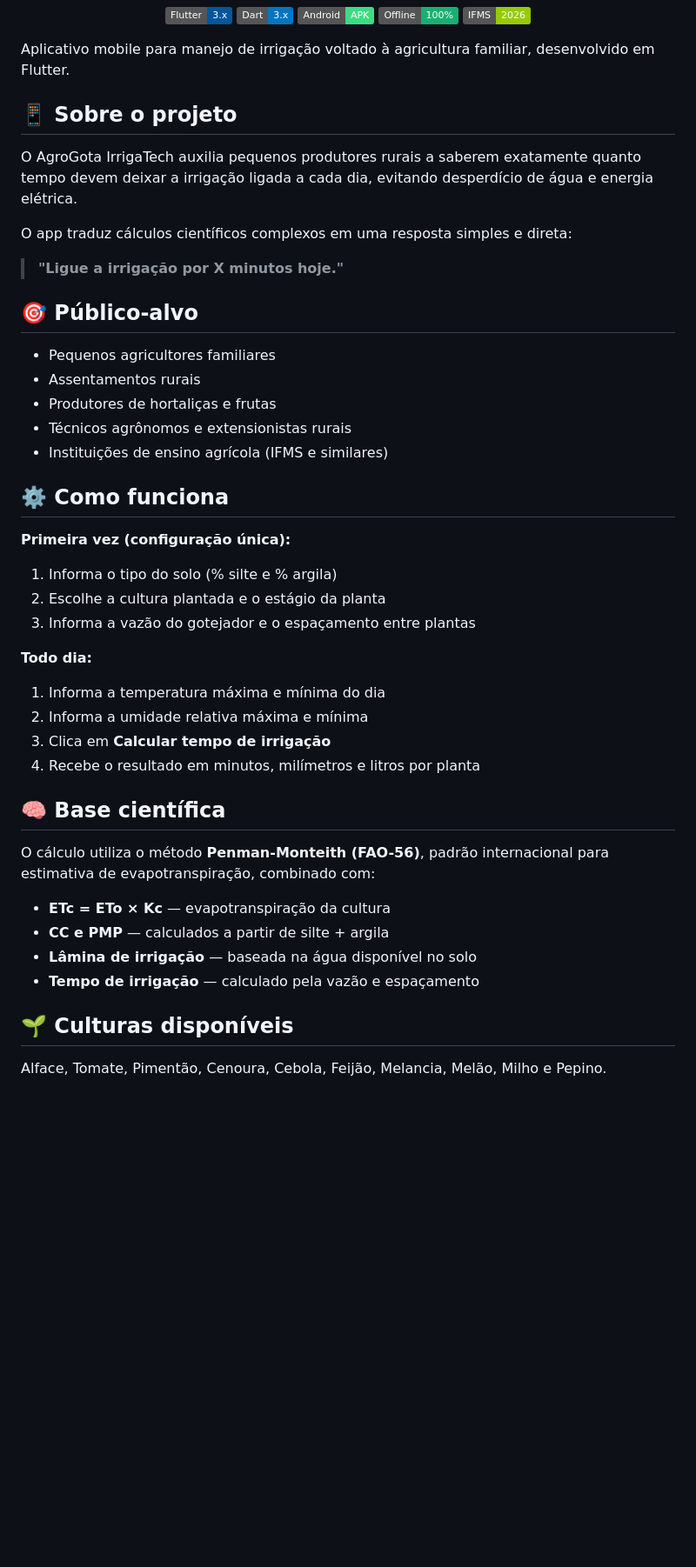
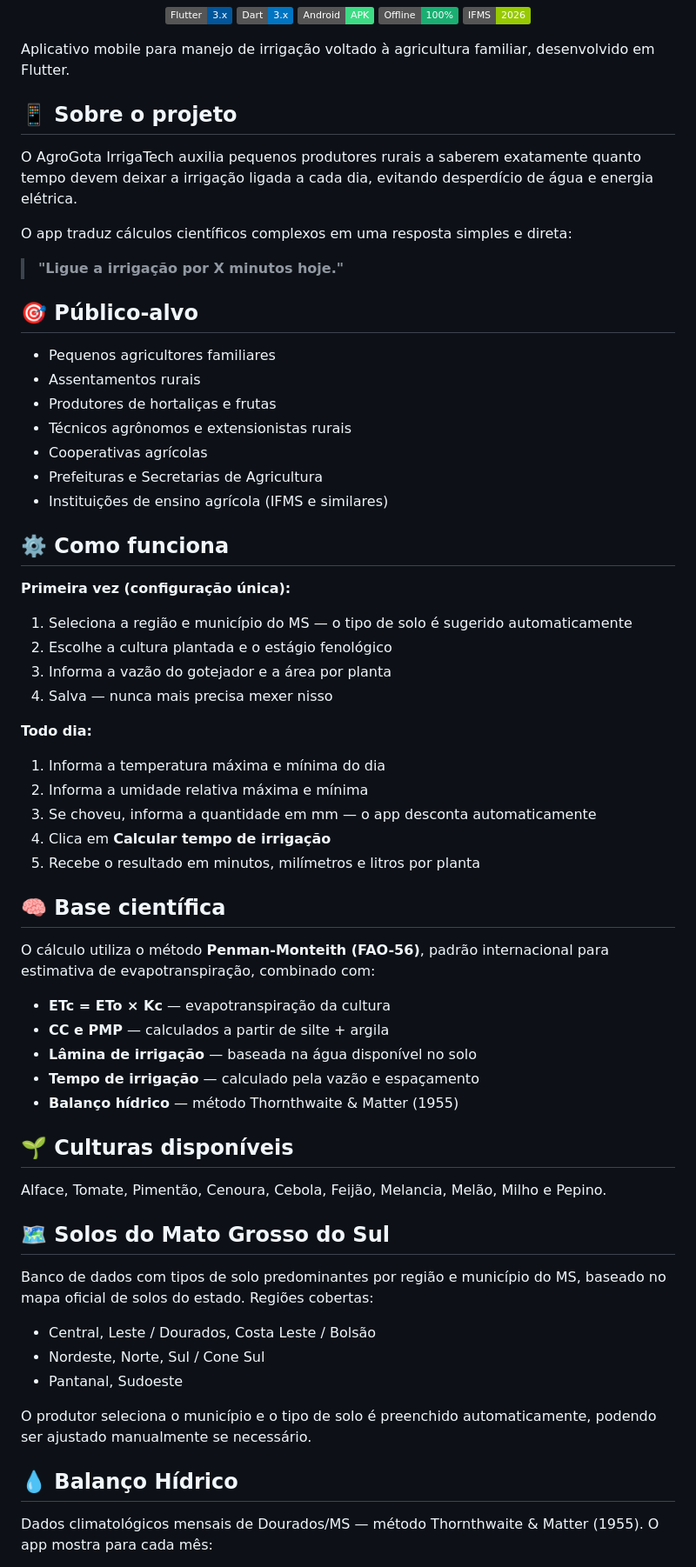
Before and after one commit to Legiano/agrogota, a Markdown page: README.md, the part around one of its changes. Shown at 87% size. GitHub-like rendering; badges without logos; blank space fills up the shorter version.

Commit message:
Revise README to include new app features and structure
Updated README with new features, functionalities, and structure.

```diff
--- a/README.md
+++ b/README.md
@@ -13,11 +13,13 @@
 </p>
 
 Aplicativo mobile para manejo de irrigação voltado à agricultura familiar, desenvolvido em Flutter.
+
 ## 📱 Sobre o projeto
 
 O AgroGota IrrigaTech auxilia pequenos produtores rurais a saberem exatamente quanto tempo devem deixar a irrigação ligada a cada dia, evitando desperdício de água e energia elétrica.
 
 O app traduz cálculos científicos complexos em uma resposta simples e direta:
+
 > **"Ligue a irrigação por X minutos hoje."**
 
 ## 🎯 Público-alvo
@@ -26,20 +28,24 @@ O app traduz cálculos científicos complexos em uma resposta simples e direta:
 - Assentamentos rurais
 - Produtores de hortaliças e frutas
 - Técnicos agrônomos e extensionistas rurais
+- Cooperativas agrícolas
+- Prefeituras e Secretarias de Agricultura
 - Instituições de ensino agrícola (IFMS e similares)
 
 ## ⚙️ Como funciona
 
 **Primeira vez (configuração única):**
-1. Informa o tipo do solo (% silte e % argila)
-2. Escolhe a cultura plantada e o estágio da planta
-3. Informa a vazão do gotejador e o espaçamento entre plantas
+1. Seleciona a região e município do MS — o tipo de solo é sugerido automaticamente
+2. Escolhe a cultura plantada e o estágio fenológico
+3. Informa a vazão do gotejador e a área por planta
+4. Salva — nunca mais precisa mexer nisso
 
 **Todo dia:**
 1. Informa a temperatura máxima e mínima do dia
 2. Informa a umidade relativa máxima e mínima
-3. Clica em **Calcular tempo de irrigação**
-4. Recebe o resultado em minutos, milímetros e litros por planta
+3. Se choveu, informa a quantidade em mm — o app desconta automaticamente
+4. Clica em **Calcular tempo de irrigação**
+5. Recebe o resultado em minutos, milímetros e litros por planta
 
 ## 🧠 Base científica
 
@@ -49,8 +55,23 @@ O cálculo utiliza o método **Penman-Monteith (FAO-56)**, padrão internacional
 - **CC e PMP** — calculados a partir de silte + argila
 - **Lâmina de irrigação** — baseada na água disponível no solo
 - **Tempo de irrigação** — calculado pela vazão e espaçamento
+- **Balanço hídrico** — método Thornthwaite & Matter (1955)
 
 ## 🌱 Culturas disponíveis
 
 Alface, Tomate, Pimentão, Cenoura, Cebola, Feijão, Melancia, Melão, Milho e Pepino.
 
+## 🗺️ Solos do Mato Grosso do Sul
+
+Banco de dados com tipos de solo predominantes por região e município do MS, baseado no mapa oficial de solos do estado. Regiões cobertas:
+
+- Central, Leste / Dourados, Costa Leste / Bolsão
+- Nordeste, Norte, Sul / Cone Sul
+- Pantanal, Sudoeste
+
+O produtor seleciona o município e o tipo de solo é preenchido automaticamente, podendo ser ajustado manualmente se necessário.
+
+## 💧 Balanço Hídrico
+
+Dados climatológicos mensais de Dourados/MS — método Thornthwaite & Matter (1955). O app mostra para cada mês:
+
```
Also changed, not shown: other parts of README.md (+31 -4 lines).
